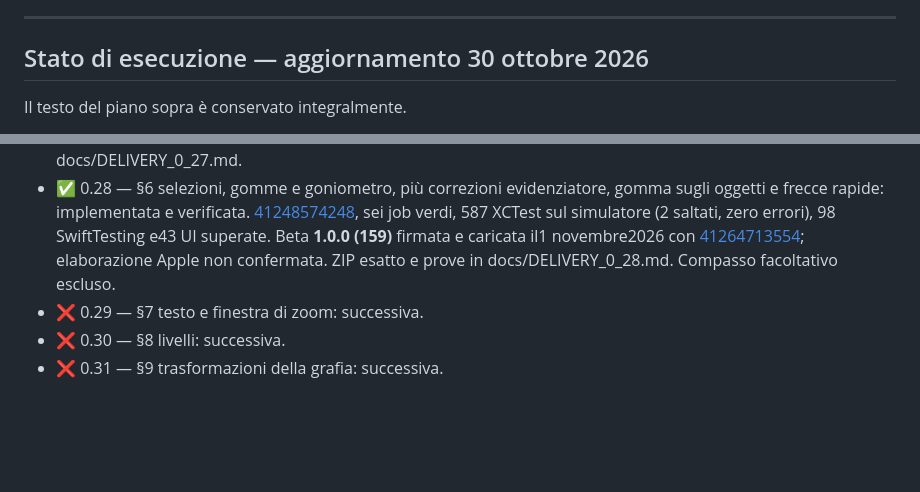
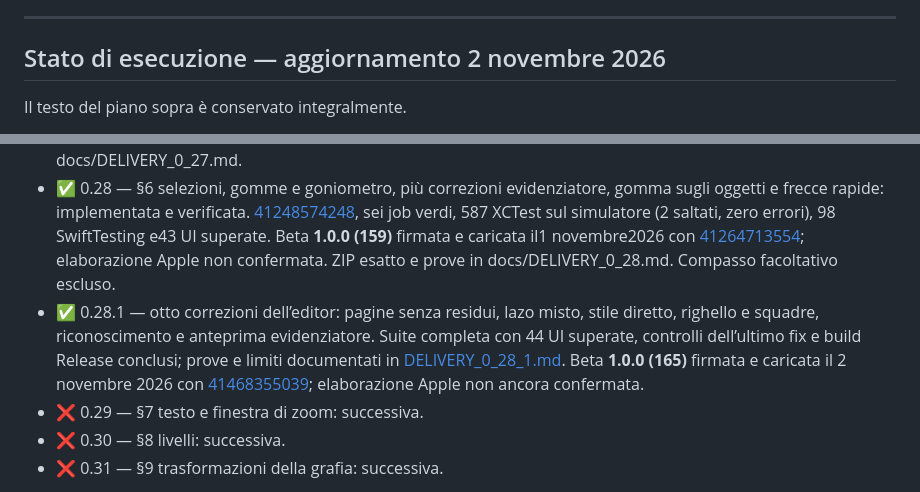
Before and after one commit to sminikiller/NeuralNotes, a Markdown page: docs/PIANO_STRUMENTI_2026.md, 2 parts joined by grey strips. Rendered like a GitHub page; blank space fills up the shorter version.

```diff
--- a/docs/PIANO_STRUMENTI_2026.md
+++ b/docs/PIANO_STRUMENTI_2026.md
@@ -597,7 +597,7 @@ Scrivimi alla fine di ogni fase, in italiano semplice:
 
 
 ---
-## Stato di esecuzione — aggiornamento 30 ottobre 2026
+## Stato di esecuzione — aggiornamento 2 novembre 2026
 
 Il testo del piano sopra è conservato integralmente.
 
@@ -606,6 +606,7 @@ Il testo del piano sopra è conservato integralmente.
 - ✅ 0.26 — §4 aggancio, griglia e allineamenti: implementata e verificata. [40901219596](https://github.com/sminikiller/NeuralNotes/actions/runs/40901219596), sei job verdi, 33 test UI superati, fixture 0.25/PDF/backup e aggiornamento 0.20.8 conservati. Beta **1.0.0 (135)** firmata e caricata con [40939882142](https://github.com/sminikiller/NeuralNotes/actions/runs/40939882142); elaborazione Apple non confermata. ZIP esatto e prove in docs/DELIVERY_0_26.md.
 - ✅ 0.27 — §5 diagrammi e connettori, più correzioni evidenziatore/riconoscimento: implementata e verificata. [41093624706](https://github.com/sminikiller/NeuralNotes/actions/runs/41093624706), sei job verdi, 507 test nativi (2 saltati, zero errori), 98 Swift Testing e tutti i 35 test UI superati. Beta **1.0.0 (142)** firmata e caricata con [41103296975](https://github.com/sminikiller/NeuralNotes/actions/runs/41103296975); elaborazione Apple non confermata. ZIP esatto e prove in docs/DELIVERY_0_27.md.
 - ✅ 0.28 — §6 selezioni, gomme e goniometro, più correzioni evidenziatore, gomma sugli oggetti e frecce rapide: implementata e verificata. [41248574248](https://github.com/sminikiller/NeuralNotes/actions/runs/41248574248), sei job verdi, 587 XCTest sul simulatore (2 saltati, zero errori), 98 SwiftTesting e43 UI superate. Beta **1.0.0 (159)** firmata e caricata il1 novembre2026 con [41264713554](https://github.com/sminikiller/NeuralNotes/actions/runs/41264713554); elaborazione Apple non confermata. ZIP esatto e prove in docs/DELIVERY_0_28.md. Compasso facoltativo escluso.
+- ✅ 0.28.1 — otto correzioni dell’editor: pagine senza residui, lazo misto, stile diretto, righello e squadre, riconoscimento e anteprima evidenziatore. Suite completa con 44 UI superate, controlli dell’ultimo fix e build Release conclusi; prove e limiti documentati in [DELIVERY_0_28_1.md](DELIVERY_0_28_1.md). Beta **1.0.0 (165)** firmata e caricata il 2 novembre 2026 con [41468355039](https://github.com/sminikiller/NeuralNotes/actions/runs/41468355039); elaborazione Apple non ancora confermata.
 - ❌ 0.29 — §7 testo e finestra di zoom: successiva.
 - ❌ 0.30 — §8 livelli: successiva.
 - ❌ 0.31 — §9 trasformazioni della grafia: successiva.
```
Also changed, not shown: docs/DELIVERY_0_28_1.md (+26 -10 lines), docs/GUIDA_FUNZIONI.md (+3 -1 lines).
